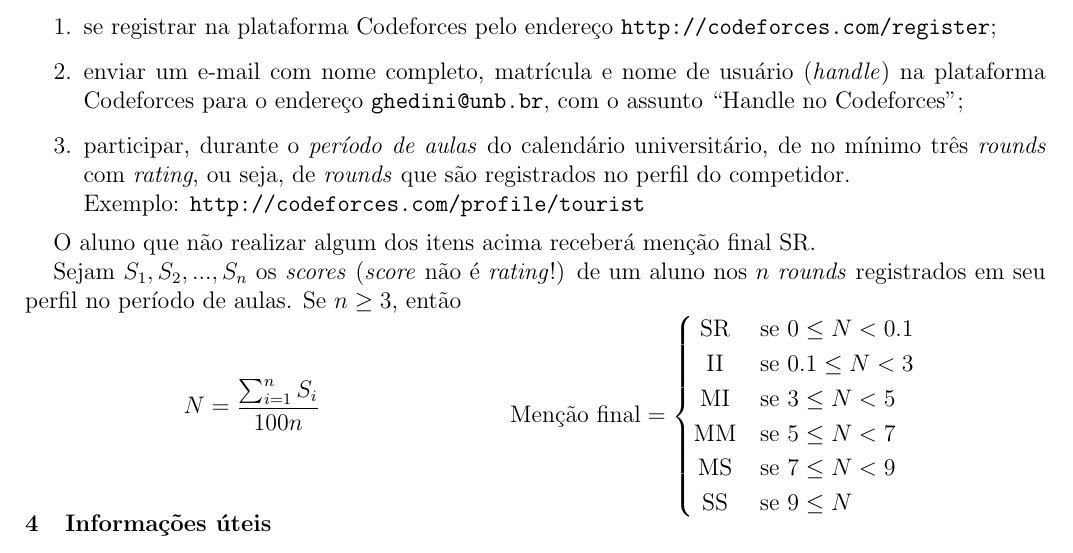
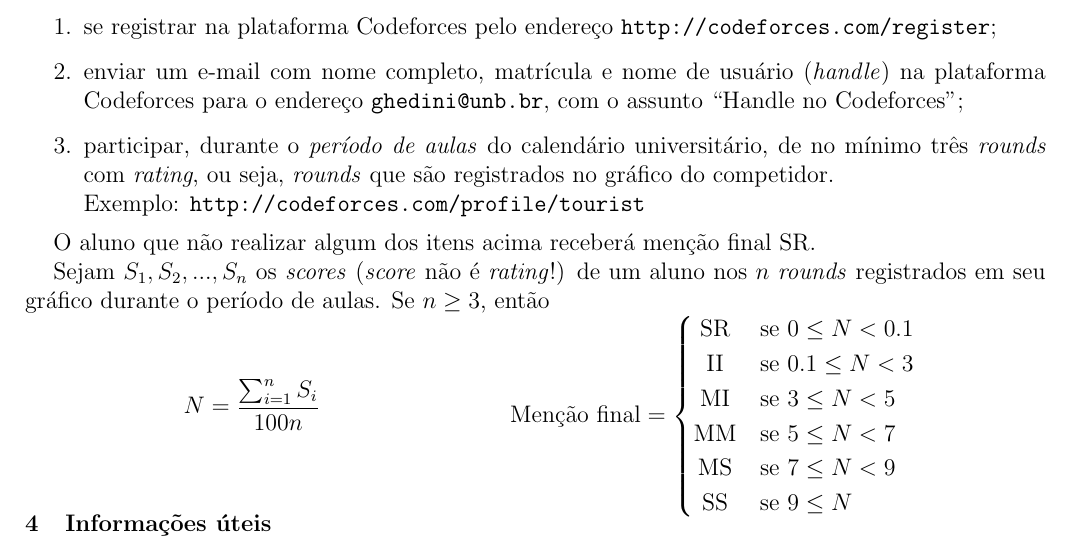
Before and after one commit to matheuscscp/UnB-CIC-treinamento-para-competicoes-de-programacao, a LaTeX document (plano-de-ensino/plano-de-ensino.tex): part of the page, cut so that both start at the same text. Compiled offline with pdfLaTeX.

Commit message:
Atualizando plano de ensino

```diff
--- a/plano-de-ensino/plano-de-ensino.tex
+++ b/plano-de-ensino/plano-de-ensino.tex
@@ -39,12 +39,12 @@
 \begin{enumerate}
 	\item se registrar na plataforma Codeforces pelo endereço \url{http://codeforces.com/register};
 	\item enviar um e-mail com nome completo, matrícula e nome de usuário (\emph{handle}) na plataforma Codeforces para o endereço \url{ghedini@unb.br}, com o assunto ``Handle no Codeforces'';
-	\item participar, durante o \emph{período de aulas} do calendário universitário, de no mínimo três \textit{rounds} com \textit{rating}, ou seja, de \textit{rounds} que são registrados no perfil do competidor.\\
+	\item participar, durante o \emph{período de aulas} do calendário universitário, de no mínimo três \textit{rounds} com \textit{rating}, ou seja, \textit{rounds} que são registrados no gráfico do competidor.\\
 	Exemplo: \url{http://codeforces.com/profile/tourist}
 \end{enumerate}
 \indent O aluno que não realizar algum dos itens acima receberá menção final SR.
 
-\indent Sejam $S_1,S_2,...,S_n$ os \textit{scores} (\textit{score} não é \textit{rating}!) de um aluno nos $n$ \textit{rounds} registrados em seu perfil no período de aulas. Se $n \geq 3$, então
+\indent Sejam $S_1,S_2,...,S_n$ os \textit{scores} (\textit{score} não é \textit{rating}!) de um aluno nos $n$ \textit{rounds} registrados em seu gráfico durante o período de aulas. Se $n \geq 3$, então
 
 \vspace{-.5cm}
 \begin{minipage}{8cm}
```
Also changed, not shown: plano-de-ensino/plano-de-ensino.pdf, 1 other file.
